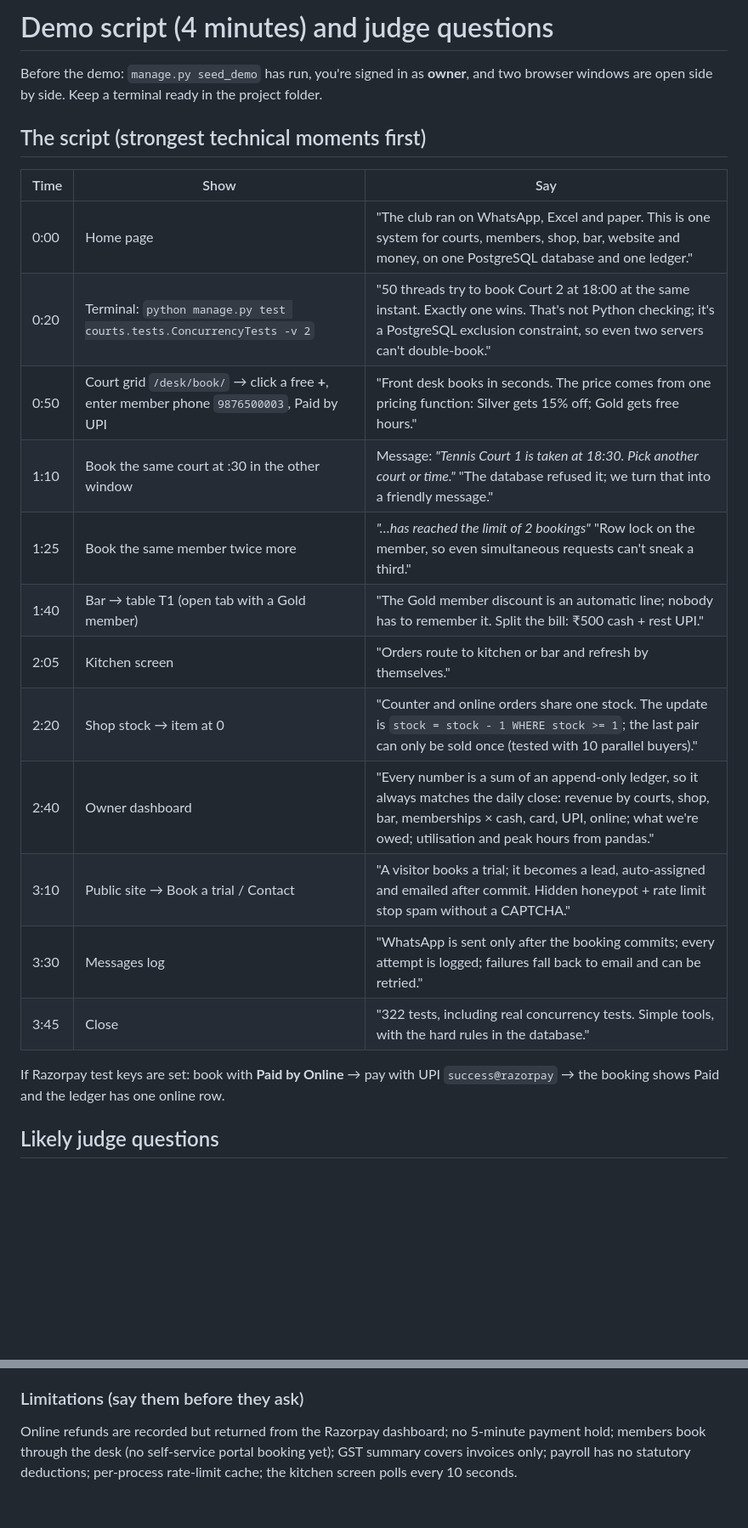
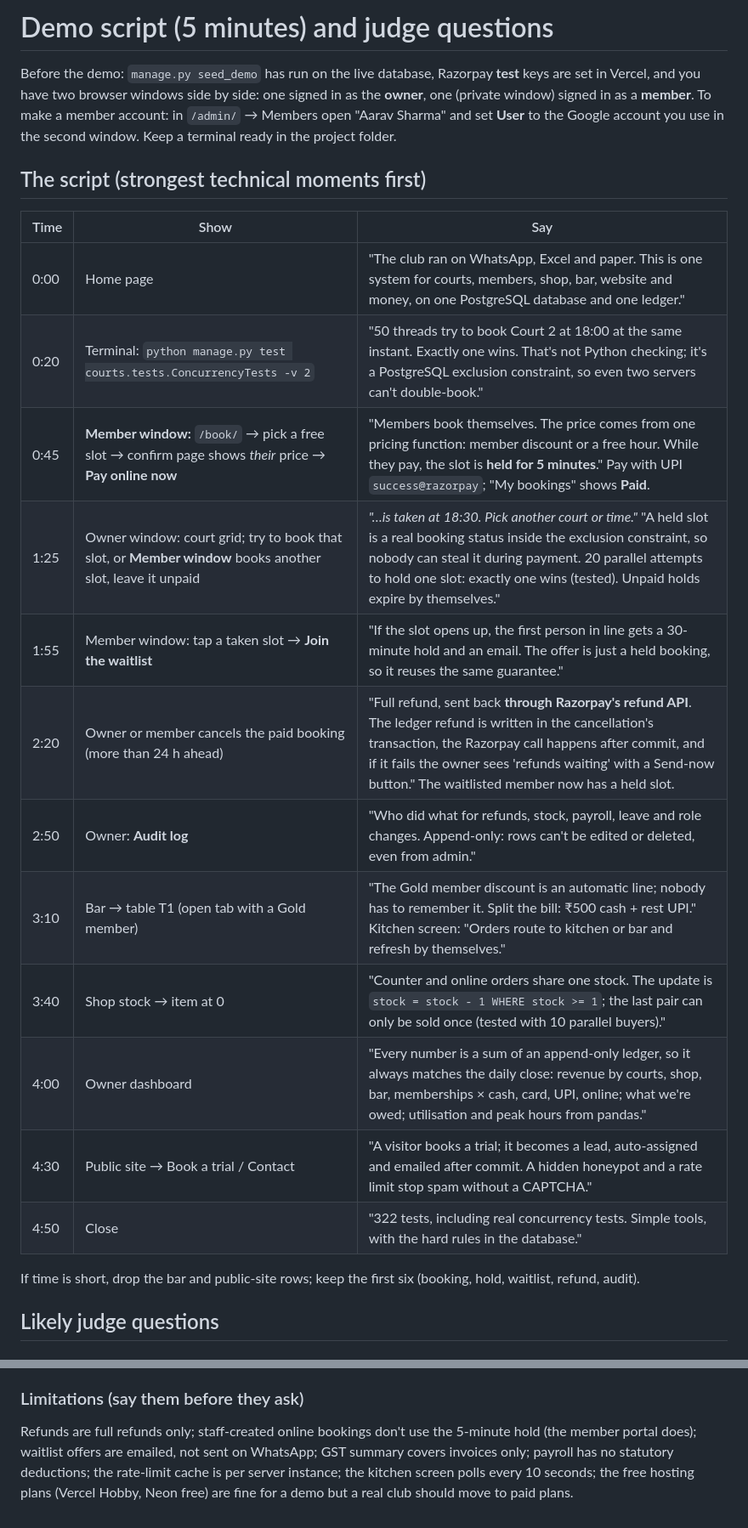
Before and after one commit to Vaidik-Pipaliya/Game-On, a Markdown page: docs/DEMO.md, 2 parts joined by grey strips. Shown at 85% size. GitHub-like rendering; blank space fills up the shorter version.

```diff
--- a/docs/DEMO.md
+++ b/docs/DEMO.md
@@ -1,6 +1,6 @@
-# Demo script (4 minutes) and judge questions
+# Demo script (5 minutes) and judge questions
 
-Before the demo: `manage.py seed_demo` has run, you're signed in as **owner**, and two browser windows are open side by side. Keep a terminal ready in the project folder.
+Before the demo: `manage.py seed_demo` has run on the live database, Razorpay **test** keys are set in Vercel, and you have two browser windows side by side: one signed in as the **owner**, one (private window) signed in as a **member**. To make a member account: in `/admin/` → Members open "Aarav Sharma" and set **User** to the Google account you use in the second window. Keep a terminal ready in the project folder.
 
 ## The script (strongest technical moments first)
 
@@ -8,18 +8,18 @@ Before the demo: `manage.py seed_demo` has run, you're signed in as **owner**, a
 |---|---|---|
 | 0:00 | Home page | "The club ran on WhatsApp, Excel and paper. This is one system for courts, members, shop, bar, website and money, on one PostgreSQL database and one ledger." |
 | 0:20 | Terminal: `python manage.py test courts.tests.ConcurrencyTests -v 2` | "50 threads try to book Court 2 at 18:00 at the same instant. Exactly one wins. That's not Python checking; it's a PostgreSQL exclusion constraint, so even two servers can't double-book." |
-| 0:50 | Court grid `/desk/book/` → click a free **+**, enter member phone `9876500003`, Paid by UPI | "Front desk books in seconds. The price comes from one pricing function: Silver gets 15% off; Gold gets free hours." |
-| 1:10 | Book the same court at :30 in the other window | Message: *"Tennis Court 1 is taken at 18:30. Pick another court or time."* "The database refused it; we turn that into a friendly message." |
-| 1:25 | Book the same member twice more | *"…has reached the limit of 2 bookings"* "Row lock on the member, so even simultaneous requests can't sneak a third." |
-| 1:40 | Bar → table T1 (open tab with a Gold member) | "The Gold member discount is an automatic line; nobody has to remember it. Split the bill: ₹500 cash + rest UPI." |
-| 2:05 | Kitchen screen | "Orders route to kitchen or bar and refresh by themselves." |
-| 2:20 | Shop stock → item at 0 | "Counter and online orders share one stock. The update is `stock = stock - 1 WHERE stock >= 1`; the last pair can only be sold once (tested with 10 parallel buyers)." |
-| 2:40 | Owner dashboard | "Every number is a sum of an append-only ledger, so it always matches the daily close: revenue by courts, shop, bar, memberships × cash, card, UPI, online; what we're owed; utilisation and peak hours from pandas." |
-| 3:10 | Public site → Book a trial / Contact | "A visitor books a trial; it becomes a lead, auto-assigned and emailed after commit. Hidden honeypot + rate limit stop spam without a CAPTCHA." |
-| 3:30 | Messages log | "WhatsApp is sent only after the booking commits; every attempt is logged; failures fall back to email and can be retried." |
-| 3:45 | Close | "322 tests, including real concurrency tests. Simple tools, with the hard rules in the database." |
+| 0:45 | **Member window:** `/book/` → pick a free slot → confirm page shows *their* price → **Pay online now** | "Members book themselves. The price comes from one pricing function: member discount or a free hour. While they pay, the slot is **held for 5 minutes**." Pay with UPI `success@razorpay`; "My bookings" shows **Paid**. |
+| 1:25 | Owner window: court grid; try to book that slot, or **Member window** books another slot, leave it unpaid | *"…is taken at 18:30. Pick another court or time."* "A held slot is a real booking status inside the exclusion constraint, so nobody can steal it during payment. 20 parallel attempts to hold one slot: exactly one wins (tested). Unpaid holds expire by themselves." |
+| 1:55 | Member window: tap a taken slot → **Join the waitlist** | "If the slot opens up, the first person in line gets a 30-minute hold and an email. The offer is just a held booking, so it reuses the same guarantee." |
+| 2:20 | Owner or member cancels the paid booking (more than 24 h ahead) | "Full refund, sent back **through Razorpay's refund API**. The ledger refund is written in the cancellation's transaction, the Razorpay call happens after commit, and if it fails the owner sees 'refunds waiting' with a Send-now button." The waitlisted member now has a held slot. |
+| 2:50 | Owner: **Audit log** | "Who did what for refunds, stock, payroll, leave and role changes. Append-only: rows can't be edited or deleted, even from admin." |
+| 3:10 | Bar → table T1 (open tab with a Gold member) | "The Gold member discount is an automatic line; nobody has to remember it. Split the bill: ₹500 cash + rest UPI." Kitchen screen: "Orders route to kitchen or bar and refresh by themselves." |
+| 3:40 | Shop stock → item at 0 | "Counter and online orders share one stock. The update is `stock = stock - 1 WHERE stock >= 1`; the last pair can only be sold once (tested with 10 parallel buyers)." |
+| 4:00 | Owner dashboard | "Every number is a sum of an append-only ledger, so it always matches the daily close: revenue by courts, shop, bar, memberships × cash, card, UPI, online; what we're owed; utilisation and peak hours from pandas." |
+| 4:30 | Public site → Book a trial / Contact | "A visitor books a trial; it becomes a lead, auto-assigned and emailed after commit. A hidden honeypot and a rate limit stop spam without a CAPTCHA." |
+| 4:50 | Close | "322 tests, including real concurrency tests. Simple tools, with the hard rules in the database." |
 
-If Razorpay test keys are set: book with **Paid by Online** → pay with UPI `success@razorpay` → the booking shows Paid and the ledger has one online row.
+If time is short, drop the bar and public-site rows; keep the first six (booking, hold, waitlist, refund, audit).
 
 ## Likely judge questions
 
@@ -82,4 +94,4 @@ Add a `club` foreign key to courts and the ledger, a shared cache (Redis) for ra
 
 ### Limitations (say them before they ask)
 
-Online refunds are recorded but returned from the Razorpay dashboard; no 5-minute payment hold; members book through the desk (no self-service portal booking yet); GST summary covers invoices only; payroll has no statutory deductions; per-process rate-limit cache; the kitchen screen polls every 10 seconds.
+Refunds are full refunds only; staff-created online bookings don't use the 5-minute hold (the member portal does); waitlist offers are emailed, not sent on WhatsApp; GST summary covers invoices only; payroll has no statutory deductions; the rate-limit cache is per server instance; the kitchen screen polls every 10 seconds; the free hosting plans (Vercel Hobby, Neon free) are fine for a demo but a real club should move to paid plans.
```
Also changed, not shown: other parts of docs/DEMO.md (+12 -0 lines), README.md (+4 -0 lines).
